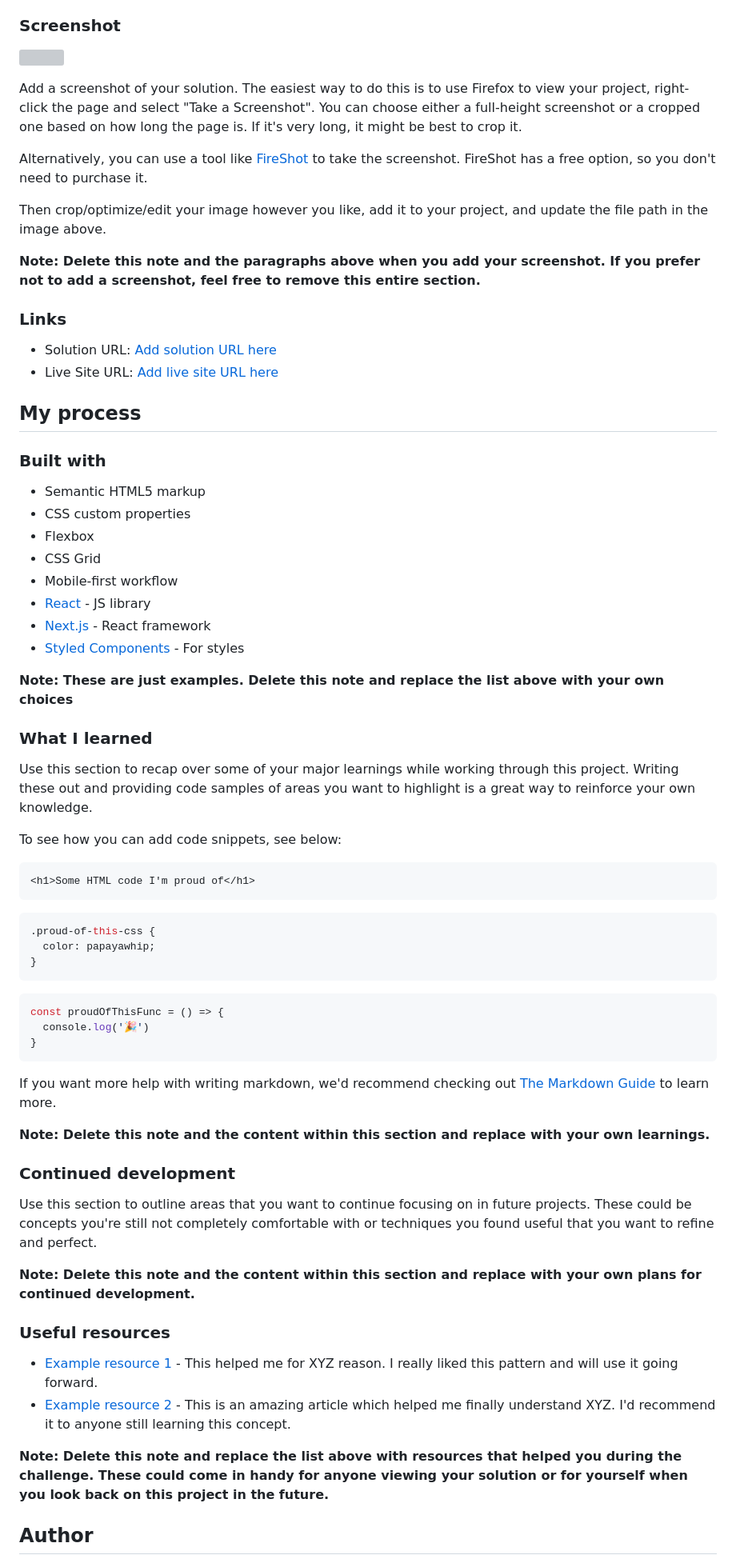
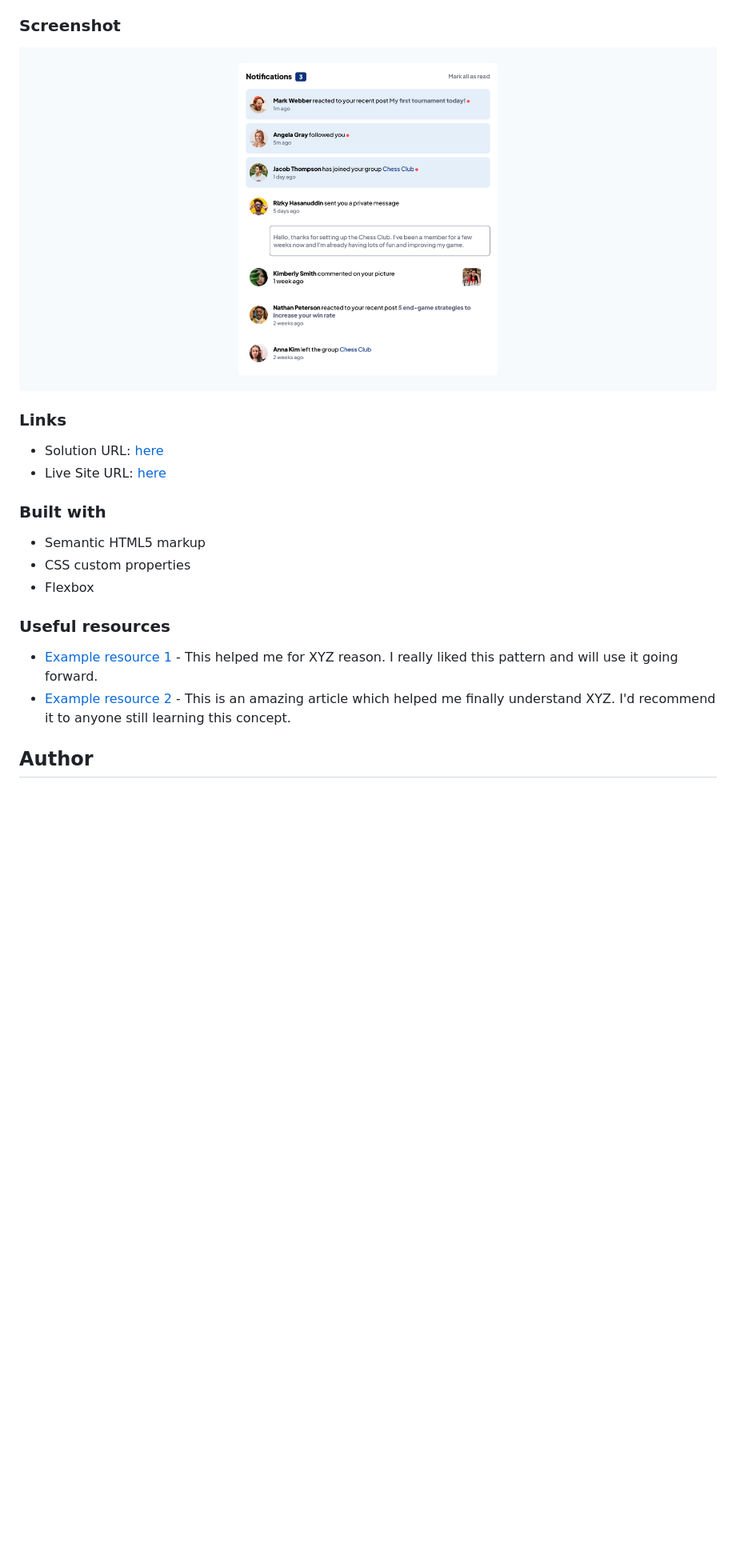
Before and after one commit to callmeUmer/fm-notification-component, a Markdown page: README-template.md, the part around the change printed below. Shown: that part at 80% size. Rendered like a GitHub page; pictures changed too: design/screenshot.png (added); blank space fills up the shorter version; grey boxes are pictures that could not be loaded.

````diff
--- a/README-template.md
+++ b/README-template.md
@@ -31,72 +27,23 @@ Users should be able to:
 
 ### Screenshot
 
-![](./screenshot.jpg)
-
-Add a screenshot of your solution. The easiest way to do this is to use Firefox to view your project, right-click the page and select "Take a Screenshot". You can choose either a full-height screenshot or a cropped one based on how long the page is. If it's very long, it might be best to crop it.
-
-Alternatively, you can use a tool like [FireShot](https://getfireshot.com/) to take the screenshot. FireShot has a free option, so you don't need to purchase it.
-
-Then crop/optimize/edit your image however you like, add it to your project, and update the file path in the image above.
-
-**Note: Delete this note and the paragraphs above when you add your screenshot. If you prefer not to add a screenshot, feel free to remove this entire section.**
+![screenshot](./design/screenshot.png)
 
 ### Links
 
-- Solution URL: [Add solution URL here](https://your-solution-url.com)
-- Live Site URL: [Add live site URL here](https://your-live-site-url.com)
-
-## My process
+- Solution URL: [here](https://github.com/callmeUmer/fm-notification-component)
+- Live Site URL: [here](https://callmeumer.github.io/fm-notification-component)
 
 ### Built with
 
 - Semantic HTML5 markup
 - CSS custom properties
 - Flexbox
-- CSS Grid
-- Mobile-first workflow
-- [React](https://reactjs.org/) - JS library
-- [Next.js](https://nextjs.org/) - React framework
-- [Styled Components](https://styled-components.com/) - For styles
-
-**Note: These are just examples. Delete this note and replace the list above with your own choices**
-
-### What I learned
-
-Use this section to recap over some of your major learnings while working through this project. Writing these out and providing code samples of areas you want to highlight is a great way to reinforce your own knowledge.
-
-To see how you can add code snippets, see below:
-
-```html
-<h1>Some HTML code I'm proud of</h1>
-```
-```css
-.proud-of-this-css {
-  color: papayawhip;
-}
-```
-```js
-const proudOfThisFunc = () => {
-  console.log('🎉')
-}
-```
-
-If you want more help with writing markdown, we'd recommend checking out [The Markdown Guide](https://www.markdownguide.org/) to learn more.
-
-**Note: Delete this note and the content within this section and replace with your own learnings.**
-
-### Continued development
-
-Use this section to outline areas that you want to continue focusing on in future projects. These could be concepts you're still not completely comfortable with or techniques you found useful that you want to refine and perfect.
-
-**Note: Delete this note and the content within this section and replace with your own plans for continued development.**
 
 ### Useful resources
 
 - [Example resource 1](https://www.example.com) - This helped me for XYZ reason. I really liked this pattern and will use it going forward.
 - [Example resource 2](https://www.example.com) - This is an amazing article which helped me finally understand XYZ. I'd recommend it to anyone still learning this concept.
 
-**Note: Delete this note and replace the list above with resources that helped you during the challenge. These could come in handy for anyone viewing your solution or for yourself when you look back on this project in the future.**
-
 ## Author
 
````
Also changed, not shown: other parts of README-template.md (+1 -14 lines).
